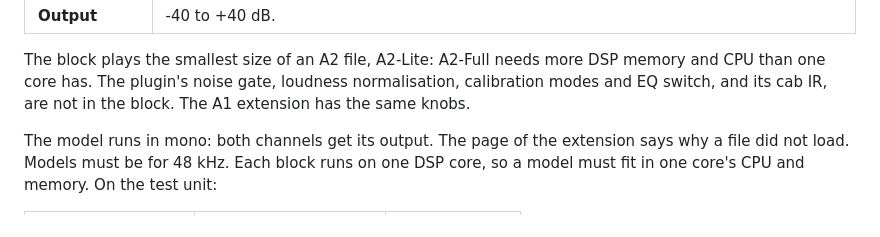
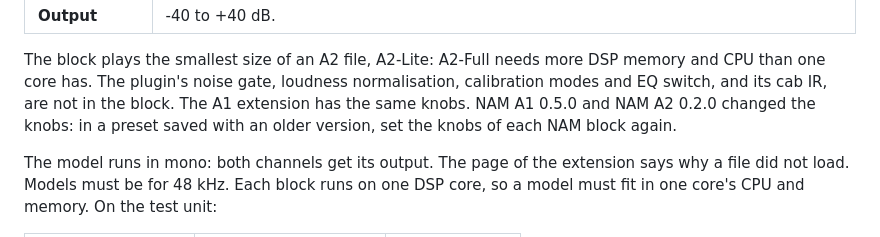
Before and after one commit to JudahZF/tetrad, a Markdown page: docs/extensions.md, the part around the change. GitHub-like rendering.

```diff
--- a/docs/extensions.md
+++ b/docs/extensions.md
@@ -156,6 +156,8 @@ Each block has the controls of the [Neural Amp Modeler plugin](https://github.co
 The block plays the smallest size of an A2 file, A2-Lite: A2-Full needs more DSP memory and CPU
 than one core has. The plugin's noise gate, loudness normalisation, calibration modes and EQ
 switch, and its cab IR, are not in the block. The A1 extension has the same knobs.
+NAM A1 0.5.0 and NAM A2 0.2.0 changed the knobs: in a preset saved with an older version, set
+the knobs of each NAM block again.
 
 The model runs in mono: both channels get its output. The page of the extension says why a file did not load.
 Models must be for 48 kHz. Each block runs on one DSP core, so a model must fit in one core's
```
Also changed, not shown: CHANGELOG.md (+5 -0 lines).
